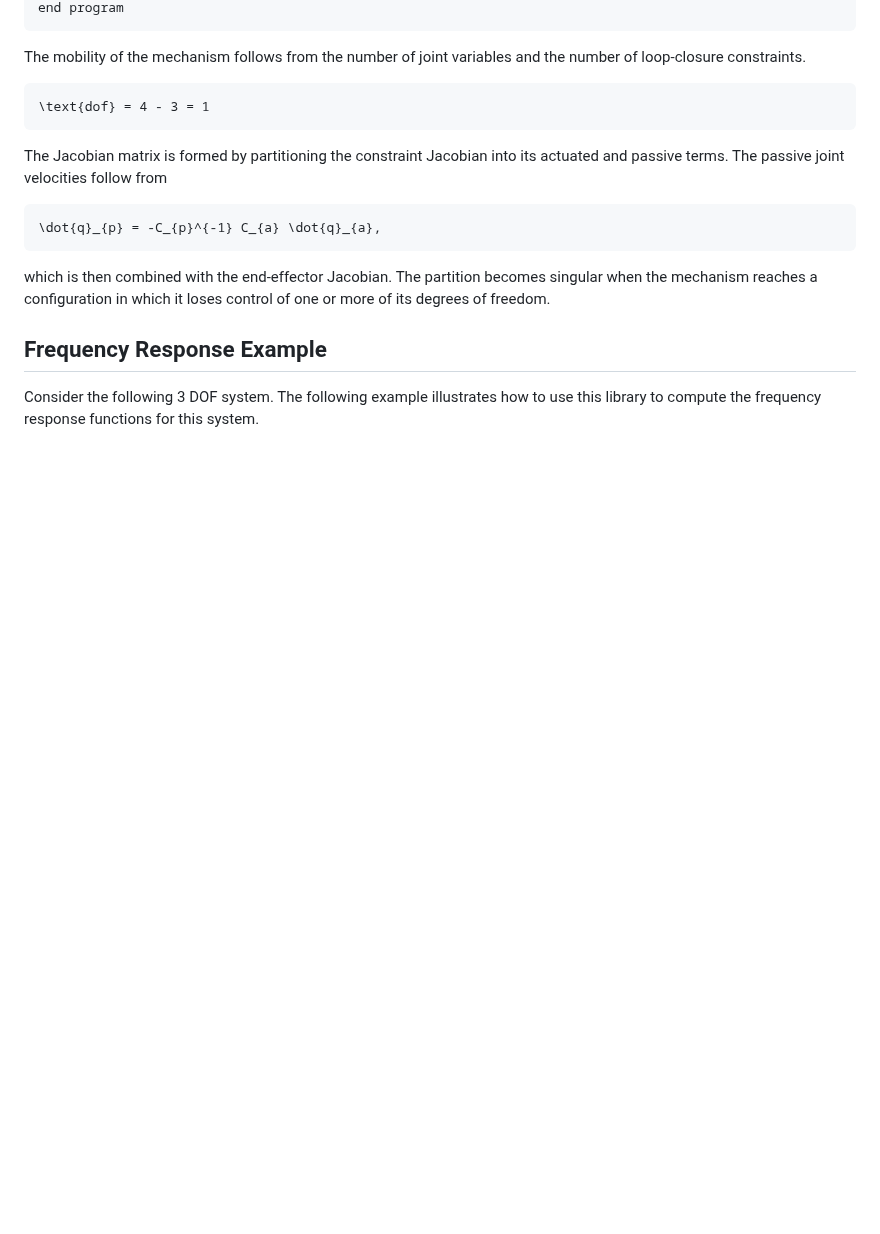
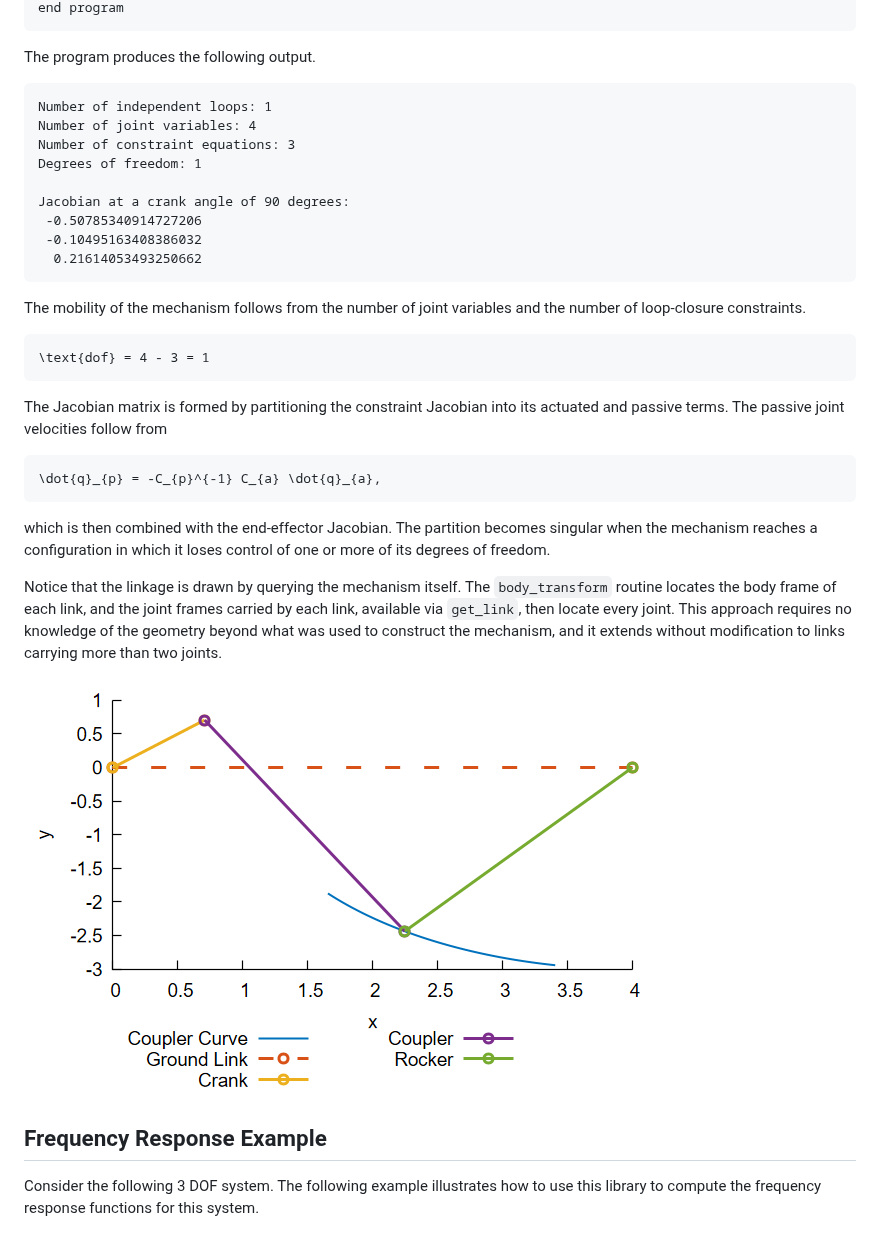
Before and after one commit to jchristopherson/dynamics, a Markdown page: README.md, the part around one of its changes. GitHub-like rendering; pictures changed too: images/four_bar_example_1.png (added); blank space fills up the shorter version.

Commit message:
Update example

````diff
--- a/README.md
+++ b/README.md
@@ -265,4 +402,18 @@ program example
 end program
+```
+
+The program produces the following output.
+
+```text
+Number of independent loops: 1
+Number of joint variables: 4
+Number of constraint equations: 3
+Degrees of freedom: 1
+
+Jacobian at a crank angle of 90 degrees:
+ -0.50785340914727206
+ -0.10495163408386032
+  0.21614053493250662
 ```
 
 The mobility of the mechanism follows from the number of joint variables and the number of loop-closure constraints.
@@ -278,6 +429,10 @@ The Jacobian matrix is formed by partitioning the constraint Jacobian into its a
 ```
 
 which is then combined with the end-effector Jacobian.  The partition becomes singular when the mechanism reaches a configuration in which it loses control of one or more of its degrees of freedom.
+
+Notice that the linkage is drawn by querying the mechanism itself.  The `body_transform` routine locates the body frame of each link, and the joint frames carried by each link, available via `get_link`, then locate every joint.  This approach requires no knowledge of the geometry beyond what was used to construct the mechanism, and it extends without modification to links carrying more than two joints.
+
+![](images/four_bar_example_1.png?raw=true)
 
 ## Frequency Response Example
 Consider the following 3 DOF system.  The following example illustrates how to use this library to compute the frequency response functions for this system.
````
Also changed, not shown: other parts of README.md (+145 -8 lines), 2 other files.
